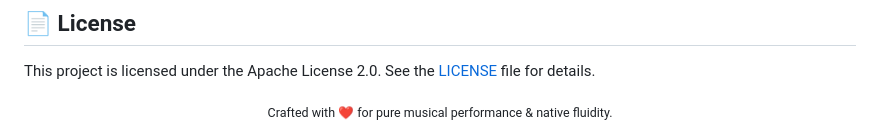
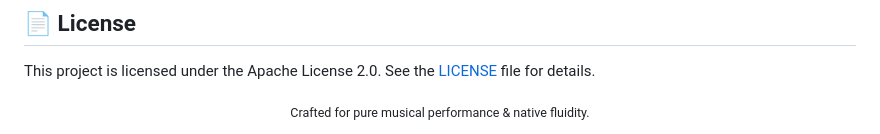
Before and after one commit to JoyalJose54/Spotify_Native_Android, a Markdown page: README.md, the part around the change. Drawn GitHub-style.

Commit message:
Remove heart emoji from README subtitle

```diff
--- a/README.md
+++ b/README.md
@@ -252,5 +252,5 @@ Contributions, feedback, and pull requests are welcome!
 This project is licensed under the Apache License 2.0. See the [LICENSE](LICENSE) file for details.
 
 <div align="center">
-  <sub>Crafted with ❤️ for pure musical performance & native fluidity.</sub>
+  <sub>Crafted for pure musical performance & native fluidity.</sub>
 </div>
```
